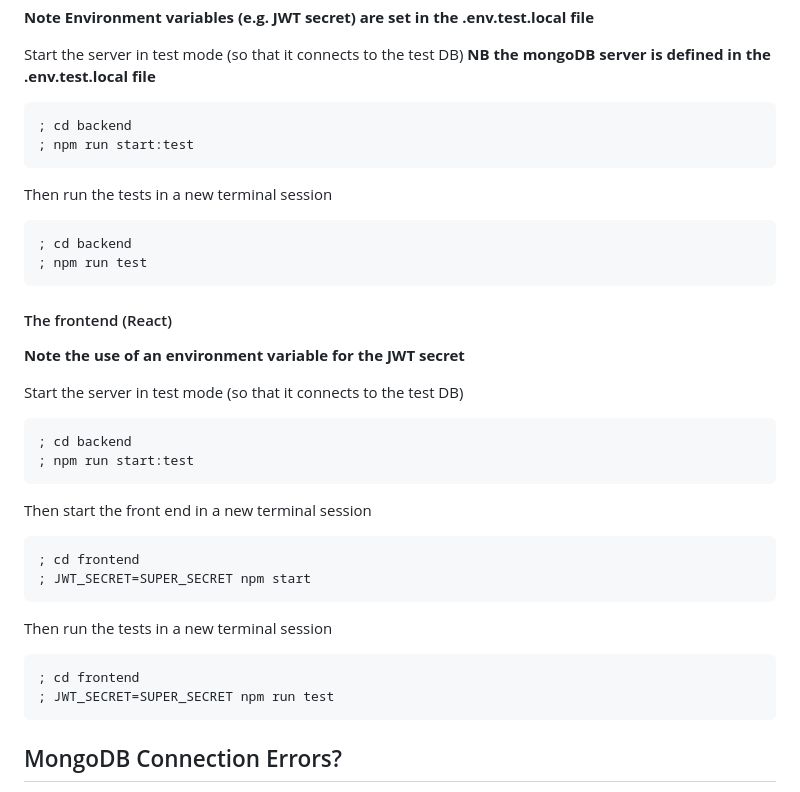
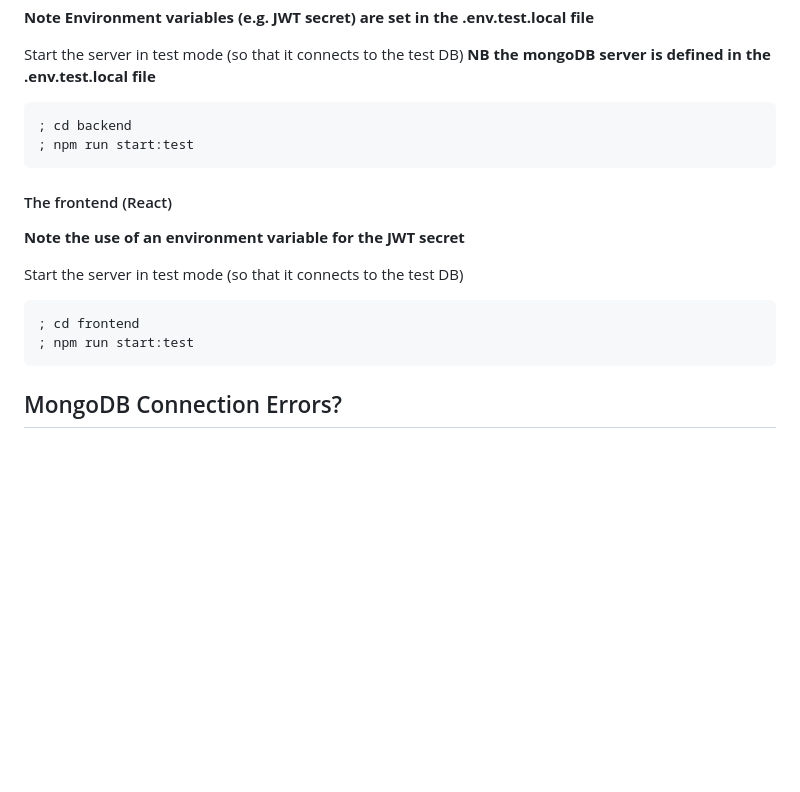
Before and after one commit to murat-zsertay/pet-dating-app, a Markdown page: README.md, the part around the change. Rendered like a GitHub page; blank space fills up the shorter version.

````diff
--- a/README.md
+++ b/README.md
@@ -192,13 +192,6 @@ Start the server in test mode (so that it connects to the test DB)
 ; npm run start:test
 ```
 
-Then run the tests in a new terminal session
-
-```
-; cd backend
-; npm run test
-```
-
 #### The frontend (React)
 
 **Note the use of an environment variable for the JWT secret**
@@ -206,22 +199,8 @@ Then run the tests in a new terminal session
 Start the server in test mode (so that it connects to the test DB)
 
 ```
-; cd backend
+; cd frontend
 ; npm run start:test
-```
-
-Then start the front end in a new terminal session
-
-```
-; cd frontend
-; JWT_SECRET=SUPER_SECRET npm start
-```
-
-Then run the tests in a new terminal session
-
-```
-; cd frontend
-; JWT_SECRET=SUPER_SECRET npm run test
 ```
 
 ## MongoDB Connection Errors?
````
